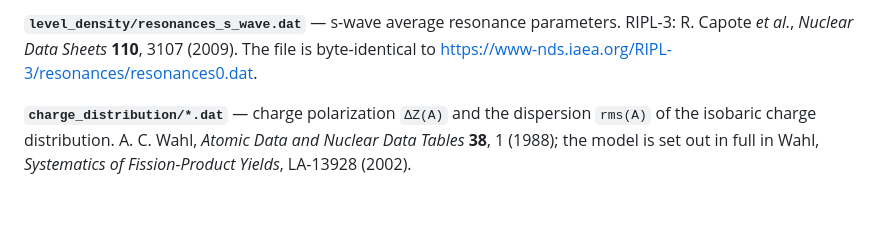
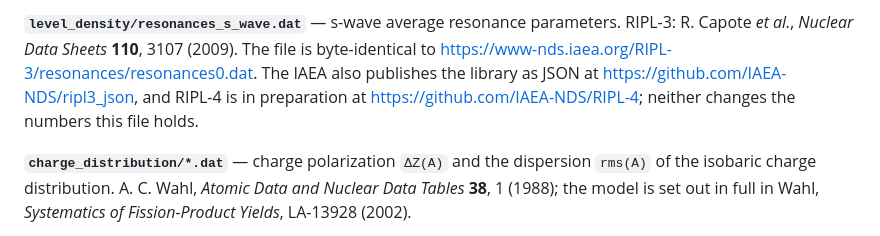
Before and after one commit to PaulGoG/DeterministicSequentialEmission.jl, a Markdown page: data/README.md, the part around the change. Rendered like a GitHub page; blank space fills up the shorter version.

Commit message:
docs: point at the JSON and successor releases of the resonance library

```diff
--- a/data/README.md
+++ b/data/README.md
@@ -90,7 +90,9 @@ that, which the reader discards rather than storing as a correction of zero.
 
 **`level_density/resonances_s_wave.dat`** — s-wave average resonance parameters.
 RIPL-3: R. Capote *et al.*, *Nuclear Data Sheets* **110**, 3107 (2009). The file is byte-identical
-to <https://www-nds.iaea.org/RIPL-3/resonances/resonances0.dat>.
+to <https://www-nds.iaea.org/RIPL-3/resonances/resonances0.dat>. The IAEA also publishes the
+library as JSON at <https://github.com/IAEA-NDS/ripl3_json>, and RIPL-4 is in preparation at
+<https://github.com/IAEA-NDS/RIPL-4>; neither changes the numbers this file holds.
 
 **`charge_distribution/*.dat`** — charge polarization `ΔZ(A)` and the dispersion `rms(A)` of the
 isobaric charge distribution. A. C. Wahl, *Atomic Data and Nuclear Data Tables* **38**, 1 (1988);
```
